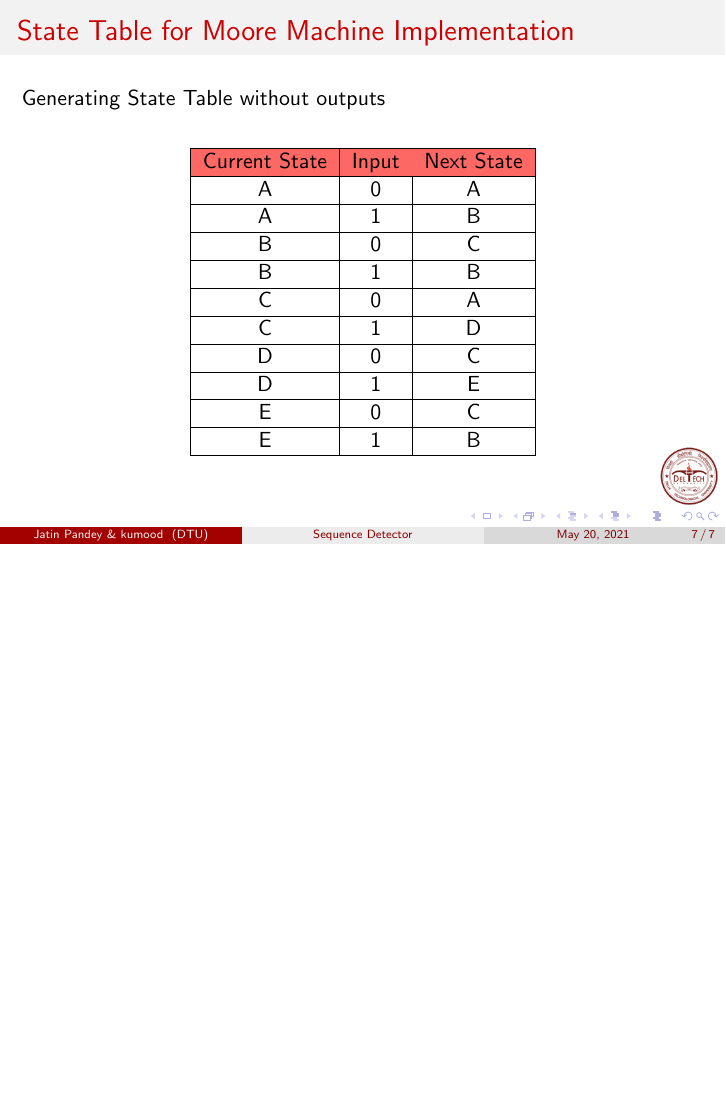
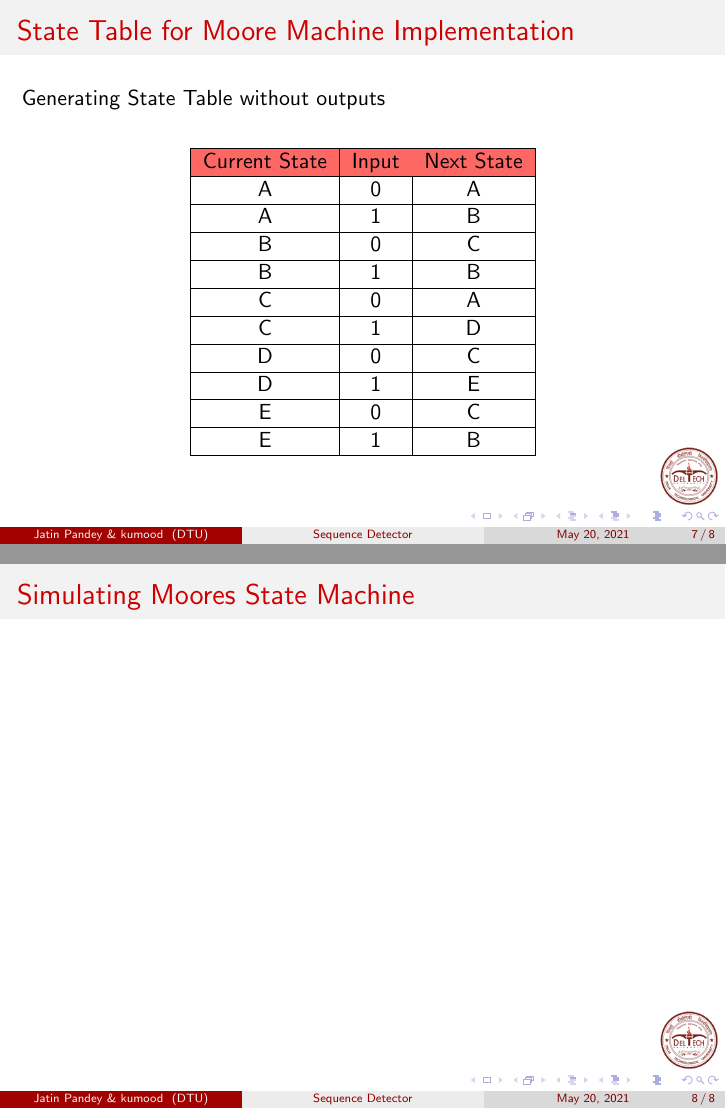
Before and after one commit to jatin837/sequence_detector, LaTeX slides (src/presentation/presentation.tex): page 7 of 7 before the commit and pages 7 and 8 of 8 after it, the two joined at a grey line, the shorter picture padded with empty space. Compiled offline with pdfLaTeX.

```diff
--- a/src/presentation/presentation.tex
+++ b/src/presentation/presentation.tex
@@ -4,6 +4,7 @@
 
 %%%%%%%%%%%%%%%%%%%%%%%%%%%%%%%%%%%%% FOR FSM %%%%%%%%%%%%%%%%%%%%%%%%%%%%%%%%%%%%%%%%%%%%%%%%
 \usepackage{tikz}
+\usepackage{verbatim}
 \usetikzlibrary{automata, positioning, arrows}
 \tikzset{
   ->, % makes the edges directed
@@ -62,4 +63,7 @@
       Generating State Table without outputs
       \include{./src/presentation/state_table_1011(moore)}
   }
+  \frame{
+    \frametitle{Simulating Moores State Machine}
+   }
 \end{document}
```
